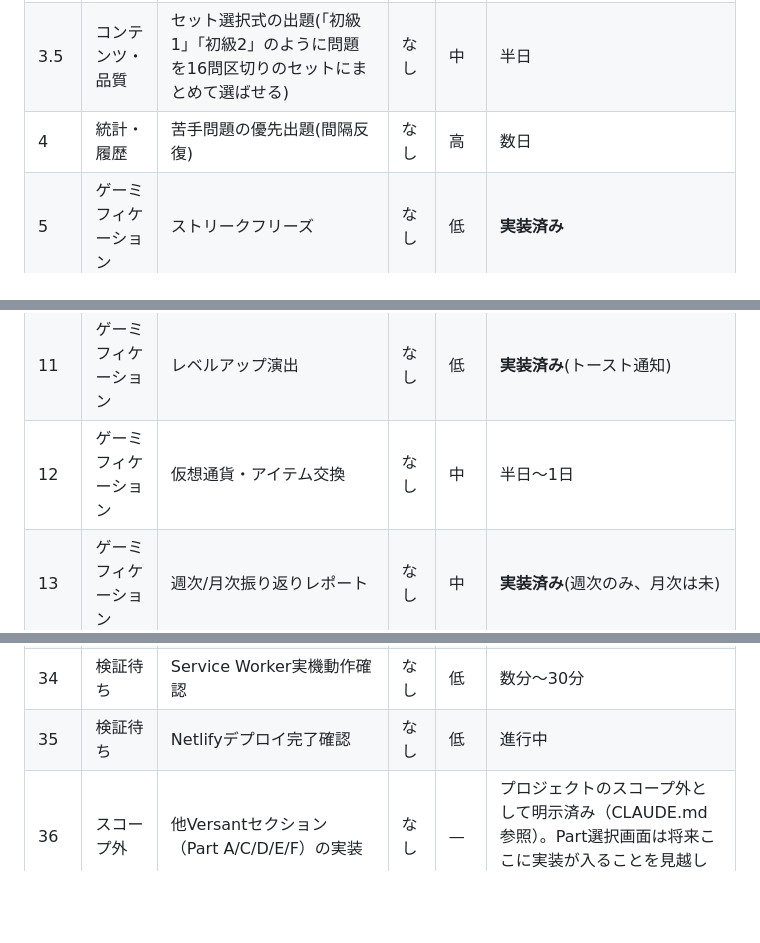
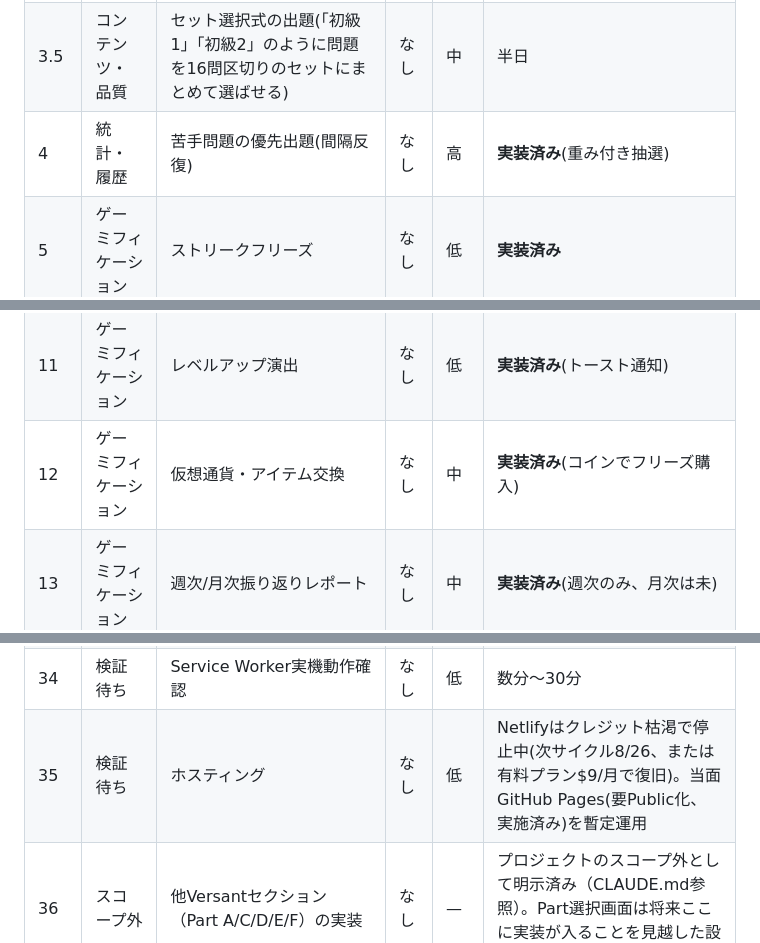
Before and after one commit to moka0502/versant-practice, a Markdown page: docs/backlog.md, 3 parts joined by grey strips. GitHub-like rendering; blank space fills up the shorter version.

Commit message:
Update backlog: No.4/12 implemented, hosting status (Netlify exhausted, GitHub Pages stopgap)
[skip netlify]
Co-Authored-By: Claude Sonnet 5 <noreply@anthropic.com>

```diff
--- a/docs/backlog.md
+++ b/docs/backlog.md
@@ -10,7 +10,7 @@ MVPの範囲外だが、将来やるべき/やるかもしれない項目の一
 | 2 | コンテンツ・品質 | アクセス制限(Basic認証を試す) | なし | 低 | 30分〜1時間 |
 | 3 | コンテンツ・品質 | プロトタイプと実データ(problems.yaml)の接続 | なし | 中 | **実装済み** |
 | 3.5 | コンテンツ・品質 | セット選択式の出題(「初級1」「初級2」のように問題を16問区切りのセットにまとめて選ばせる) | なし | 中 | 半日 |
-| 4 | 統計・履歴 | 苦手問題の優先出題(間隔反復) | なし | 高 | 数日 |
+| 4 | 統計・履歴 | 苦手問題の優先出題(間隔反復) | なし | 高 | **実装済み**(重み付き抽選) |
 | 5 | ゲーミフィケーション | ストリークフリーズ | なし | 低 | **実装済み** |
 | 6 | ゲーミフィケーション | 週間カレンダー表示 | なし | 低 | **実装済み** |
 | 7 | ゲーミフィケーション | デイリー目標＋進捗リング | なし | 低 | **実装済み** |
@@ -18,7 +18,7 @@ MVPの範囲外だが、将来やるべき/やるかもしれない項目の一
 | 9 | ゲーミフィケーション | XP・レベルアップ | なし | 中 | **実装済み** |
 | 10 | ゲーミフィケーション | バッジ/実績 | なし | 中 | **実装済み** |
 | 11 | ゲーミフィケーション | レベルアップ演出 | なし | 低 | **実装済み**(トースト通知) |
-| 12 | ゲーミフィケーション | 仮想通貨・アイテム交換 | なし | 中 | 半日〜1日 |
+| 12 | ゲーミフィケーション | 仮想通貨・アイテム交換 | なし | 中 | **実装済み**(コインでフリーズ購入) |
 | 13 | ゲーミフィケーション | 週次/月次振り返りレポート | なし | 中 | **実装済み**(週次のみ、月次は未) |
 | 14 | ゲーミフィケーション | 総練習時間の可視化 | なし | 低 | **実装済み** |
 | 15 | ゲーミフィケーション | 成長グラフ | なし | 中 | **実装済み** |
@@ -41,7 +41,7 @@ MVPの範囲外だが、将来やるべき/やるかもしれない項目の一
 | 32 | その他 | サウンドデザイン(実装のみ、素材別) | なし | 低 | 未着手（要素材） |
 | 33 | 検証待ち | iOS実機での自動再生検証 | なし | 低 | 確認のみ数分〜、問題あれば要追加対応 |
 | 34 | 検証待ち | Service Worker実機動作確認 | なし | 低 | 数分〜30分 |
-| 35 | 検証待ち | Netlifyデプロイ完了確認 | なし | 低 | 進行中 |
+| 35 | 検証待ち | ホスティング | なし | 低 | Netlifyはクレジット枯渇で停止中(次サイクル8/26、または有料プラン$9/月で復旧)。当面GitHub Pages(要Public化、実施済み)を暫定運用 |
 | 36 | スコープ外 | 他Versantセクション（Part A/C/D/E/F）の実装 | なし | — | プロジェクトのスコープ外として明示済み（CLAUDE.md参照）。Part選択画面は将来ここに実装が入ることを見越した設計にしてある |
 | 37 | iOS化準備 | 「プロトタイプ」表記・Versant関連文言の見直し（App Store提出前の仕上げ） | なし | 低 | 数時間 |
 
```
